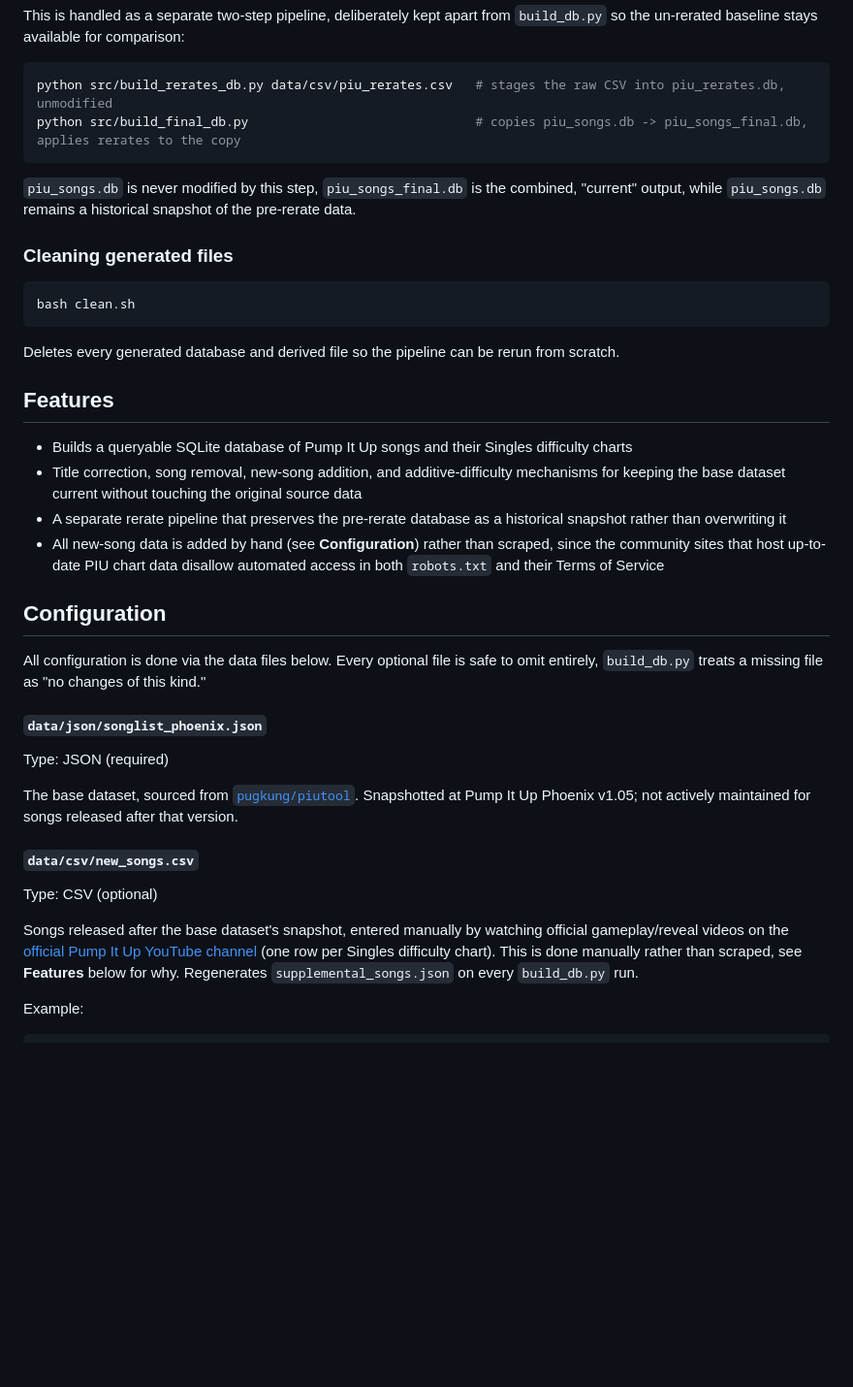
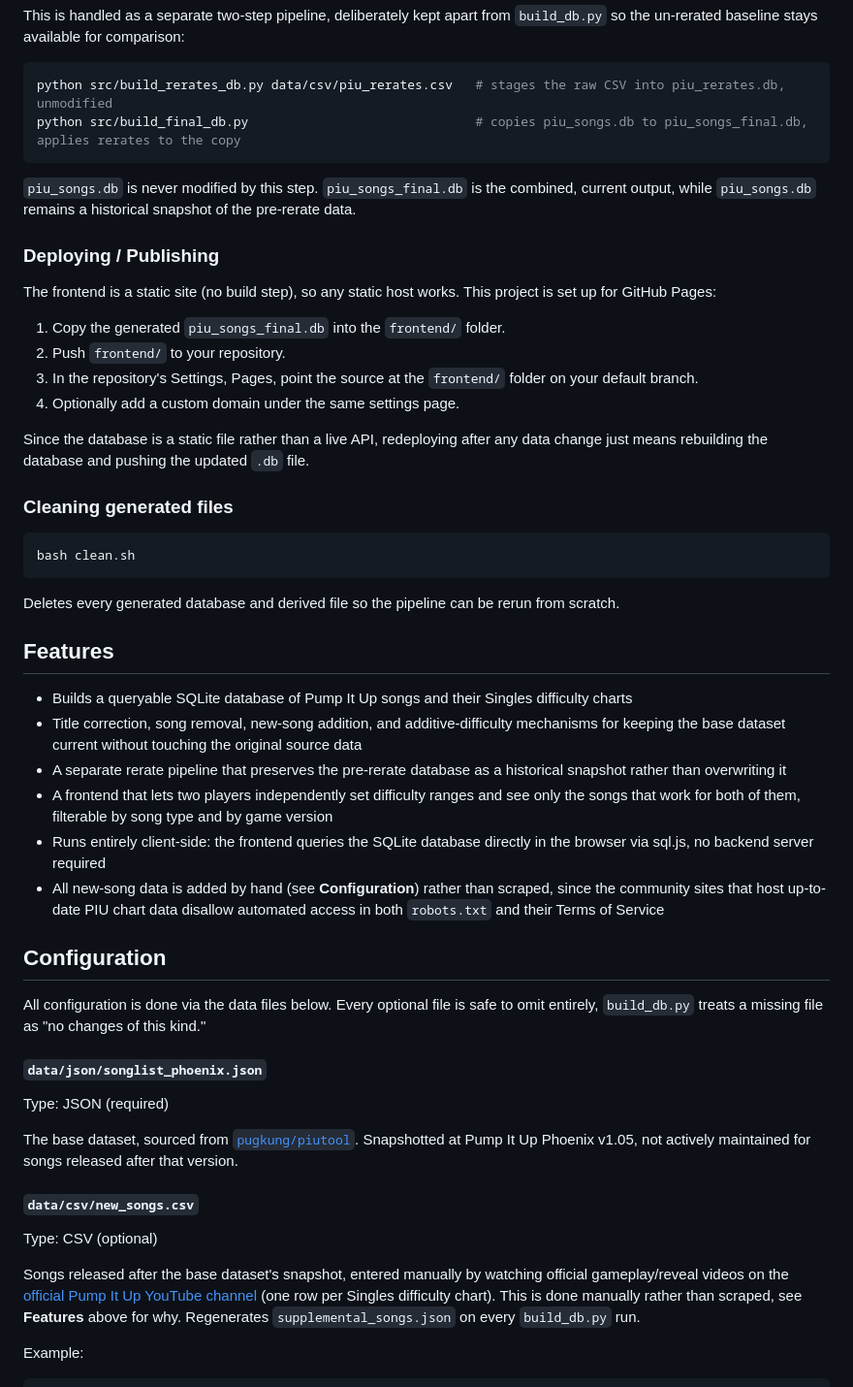
Before and after one commit to joshua-fonseca/pump-it-up-difficulty-matcher, a Markdown page: README.md, the part around one of its changes. Shown at 97% size. Rendered like a GitHub page; blank space fills up the shorter version.

````diff
--- a/README.md
+++ b/README.md
@@ -88,12 +110,27 @@ comparison:
 
 ```shell
 python src/build_rerates_db.py data/csv/piu_rerates.csv   # stages the raw CSV into piu_rerates.db, unmodified
-python src/build_final_db.py                              # copies piu_songs.db -> piu_songs_final.db, applies rerates to the copy
+python src/build_final_db.py                              # copies piu_songs.db to piu_songs_final.db, applies rerates to the copy
 ```
 
-`piu_songs.db` is never modified by this step, `piu_songs_final.db` is the
-combined, "current" output, while `piu_songs.db` remains a historical
-snapshot of the pre-rerate data.
+`piu_songs.db` is never modified by this step. `piu_songs_final.db` is the
+combined, current output, while `piu_songs.db` remains a historical snapshot
+of the pre-rerate data.
+
+### Deploying / Publishing
+
+The frontend is a static site (no build step), so any static host works.
+This project is set up for GitHub Pages:
+
+1. Copy the generated `piu_songs_final.db` into the `frontend/` folder.
+2. Push `frontend/` to your repository.
+3. In the repository's Settings, Pages, point the source at the
+   `frontend/` folder on your default branch.
+4. Optionally add a custom domain under the same settings page.
+
+Since the database is a static file rather than a live API, redeploying
+after any data change just means rebuilding the database and pushing the
+updated `.db` file.
 
 ### Cleaning generated files
 
@@ -113,6 +150,11 @@ rerun from scratch.
   original source data
 * A separate rerate pipeline that preserves the pre-rerate database as a
   historical snapshot rather than overwriting it
+* A frontend that lets two players independently set difficulty ranges and
+  see only the songs that work for both of them, filterable by song type
+  and by game version
+* Runs entirely client-side: the frontend queries the SQLite database
+  directly in the browser via sql.js, no backend server required
 * All new-song data is added by hand (see **Configuration**) rather than
   scraped, since the community sites that host up-to-date PIU chart data
   disallow automated access in both `robots.txt` and their Terms of Service
@@ -128,7 +170,7 @@ Type: JSON (required)
 
 The base dataset, sourced from
 [`pugkung/piutool`](https://github.com/pugkung/piutool). Snapshotted at
-Pump It Up Phoenix v1.05; not actively maintained for songs released after
+Pump It Up Phoenix v1.05, not actively maintained for songs released after
 that version.
 
 #### `data/csv/new_songs.csv`
@@ -138,7 +180,7 @@ Songs released after the base dataset's snapshot, entered manually by
 watching official gameplay/reveal videos on the
 [official Pump It Up YouTube channel](https://www.youtube.com/@PUMPITUPOfficial)
 (one row per Singles difficulty chart). This is done manually rather than
-scraped, see **Features** below for why. Regenerates
+scraped, see **Features** above for why. Regenerates
 `supplemental_songs.json` on every `build_db.py` run.
 
 Example:
````
Also changed, not shown: other parts of README.md (+63 -36 lines).
